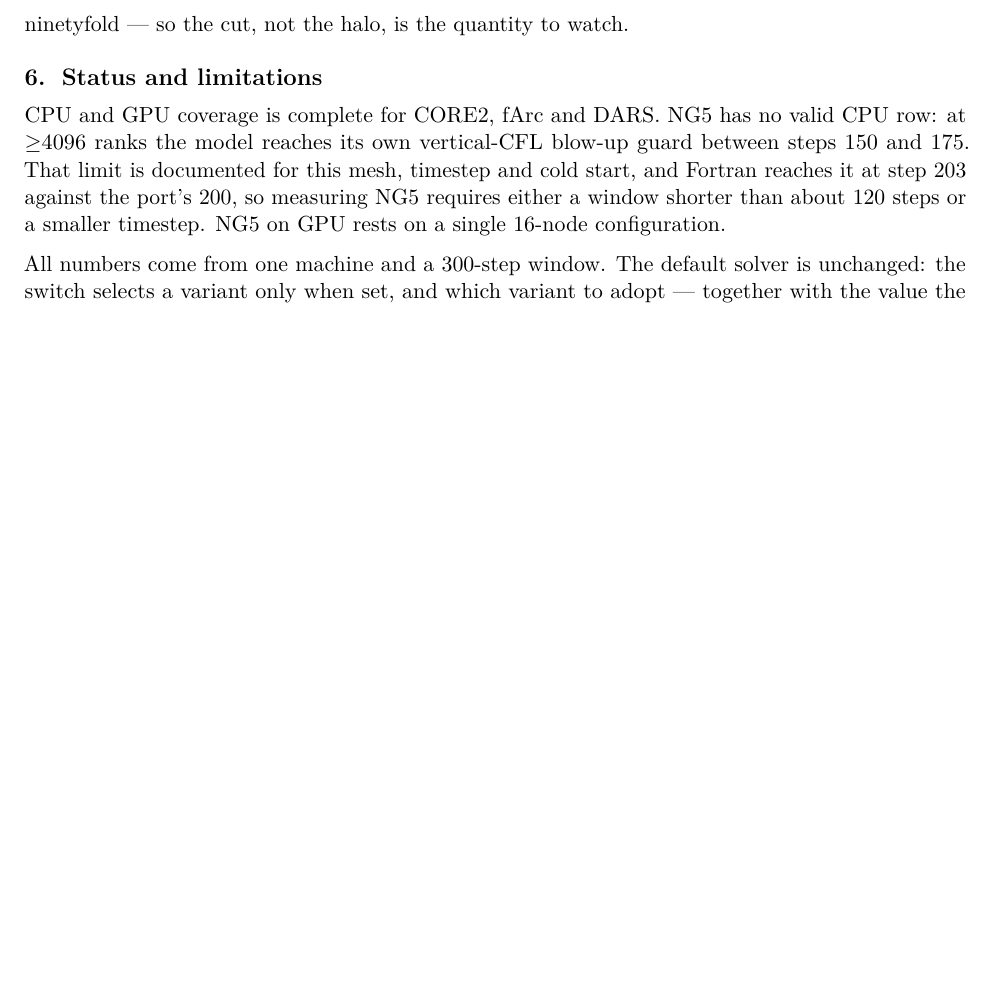
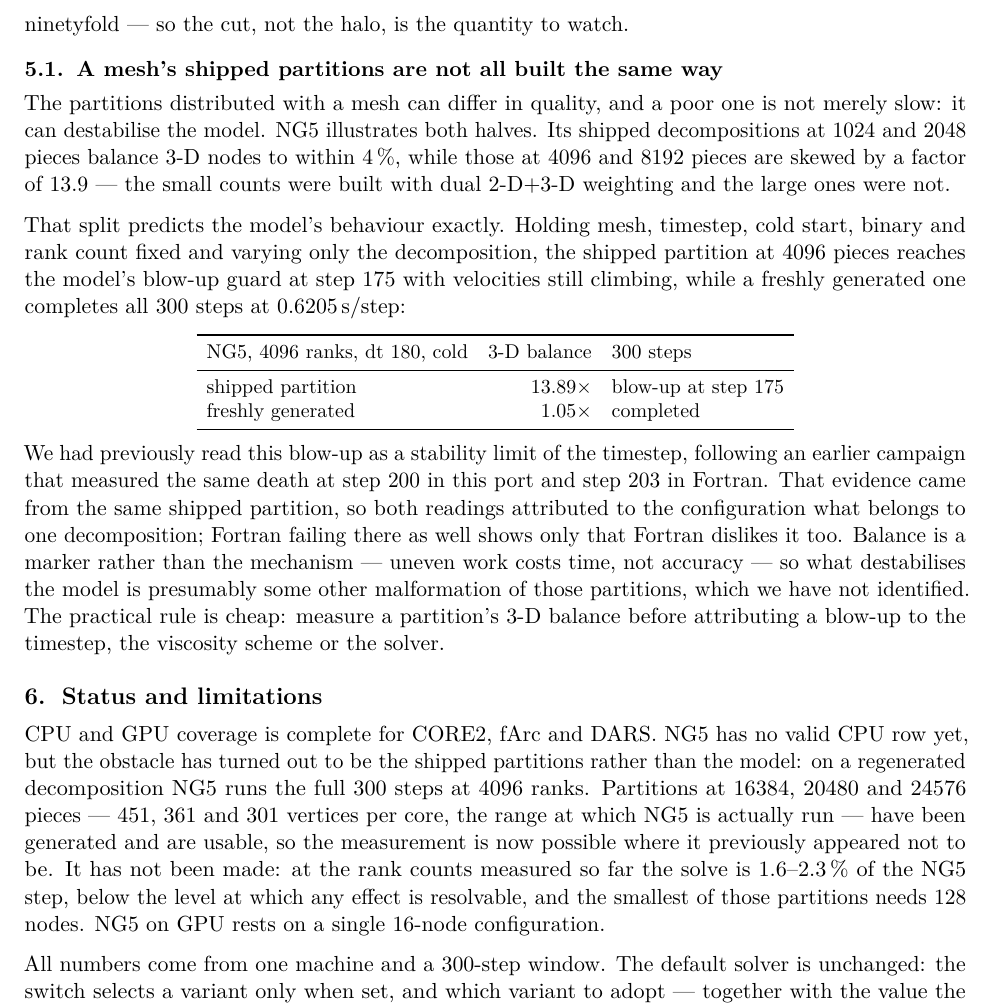
Before and after one commit to koldunovn/fesom_kokkos, a LaTeX document (docs/report/m10_campaign_report.tex): part of page 3 of 6, cut so that both start at the same text, the shorter picture padded with empty space. Compiled offline with pdfLaTeX.

Commit message:
M10 report updated with the new data: farc GPU 16 nodes (oati -10.36% at a 42.2% SSH share, the best GPU result) and a new subsection on partition quality.
The status section is REWRITTEN: NG5 no longer reads as a vertical-CFL physics limit. The
blow-up belongs to the shipped partitions at 4096/8192 pieces (3D balance 13.9x) not to dt180
— a regenerated decomposition (1.05x) completes 300 steps at 4096 ranks, 0.6205 s/step. The
earlier campaign's step-200/203 evidence came from that same shipped partition, so both
readings attributed to the configuration what belongs to one decomposition. NG5 is therefore
measurable in its real operating range for the first time; the 16384/20480/24576 partitions
exist and are usable, though the measurement has NOT been made (solve is 1.6-2.3% of the NG5
step at the rank counts tried, and the smallest of the new partitions needs 128 nodes).

Report now 4 pages, 1917 words, 3 figures; every headline number spot-checked against the
measured record.

```diff
--- a/docs/report/m10_campaign_report.tex
+++ b/docs/report/m10_campaign_report.tex
@@ -195,13 +195,52 @@ is far more sensitive to memory-access locality. Note that halo node counts unde
 damage --- they grow 40\,\% where the edge cut grows ninetyfold --- so the cut, not the halo,
 is the quantity to watch.
 
+\subsection{A mesh's shipped partitions are not all built the same way}
+
+The partitions distributed with a mesh can differ in quality, and a poor one is not merely
+slow: it can destabilise the model. NG5 illustrates both halves. Its shipped decompositions at
+1024 and 2048 pieces balance 3-D nodes to within 4\,\%, while those at 4096 and 8192 pieces
+are skewed by a factor of 13.9 --- the small counts were built with dual 2-D+3-D weighting and
+the large ones were not.
+
+That split predicts the model's behaviour exactly. Holding mesh, timestep, cold start, binary
+and rank count fixed and varying only the decomposition, the shipped partition at 4096 pieces
+reaches the model's blow-up guard at step 175 with velocities still climbing, while a freshly
+generated one completes all 300 steps at 0.6205\,s/step:
+
+\begin{center}\small
+\begin{tabular}{lrl}
+\toprule
+NG5, 4096 ranks, dt 180, cold & 3-D balance & 300 steps \\
+\midrule
+shipped partition & $13.89\times$ & blow-up at step 175 \\
+freshly generated & $1.05\times$ & completed \\
+\bottomrule
+\end{tabular}
+\end{center}
+
+\noindent
+We had previously read this blow-up as a stability limit of the timestep, following an earlier
+campaign that measured the same death at step 200 in this port and step 203 in Fortran. That
+evidence came from the same shipped partition, so both readings attributed to the
+configuration what belongs to one decomposition; Fortran failing there as well shows only that
+Fortran dislikes it too. Balance is a marker rather than the mechanism --- uneven work costs
+time, not accuracy --- so what destabilises the model is presumably some other malformation of
+those partitions, which we have not identified. The practical rule is cheap: measure a
+partition's 3-D balance before attributing a blow-up to the timestep, the viscosity scheme or
+the solver.
+
 \section{Status and limitations}
 
-CPU and GPU coverage is complete for CORE2, fArc and DARS. NG5 has no valid CPU row: at
-$\geq$4096 ranks the model reaches its own vertical-CFL blow-up guard between steps 150 and
-175. That limit is documented for this mesh, timestep and cold start, and Fortran reaches it
-at step 203 against the port's 200, so measuring NG5 requires either a window shorter than
-about 120 steps or a smaller timestep. NG5 on GPU rests on a single 16-node configuration.
+CPU and GPU coverage is complete for CORE2, fArc and DARS. NG5 has no valid CPU row yet, but
+the obstacle has turned out to be the shipped partitions rather than the model: on a
+regenerated decomposition NG5 runs the full 300 steps at 4096 ranks. Partitions at 16384,
+20480 and 24576 pieces --- 451, 361 and 301 vertices per core, the range at which NG5 is
+actually run --- have been generated and are usable, so the measurement is now possible where
+it previously appeared not to be. It has not been made: at the rank counts measured so far the
+solve is 1.6--2.3\,\% of the NG5 step, below the level at which any effect is resolvable, and
+the smallest of those partitions needs 128 nodes. NG5 on GPU rests on a single 16-node
+configuration.
 
 All numbers come from one machine and a 300-step window. The default solver is unchanged: the
 switch selects a variant only when set, and which variant to adopt --- together with the value
```
Also changed, not shown: docs/report/m10_campaign_report.pdf.
